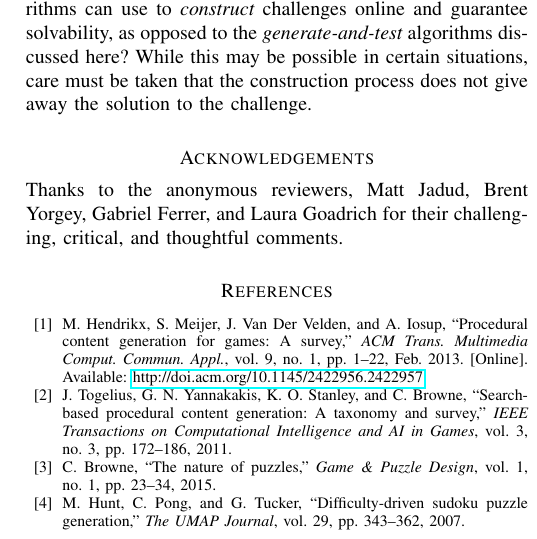
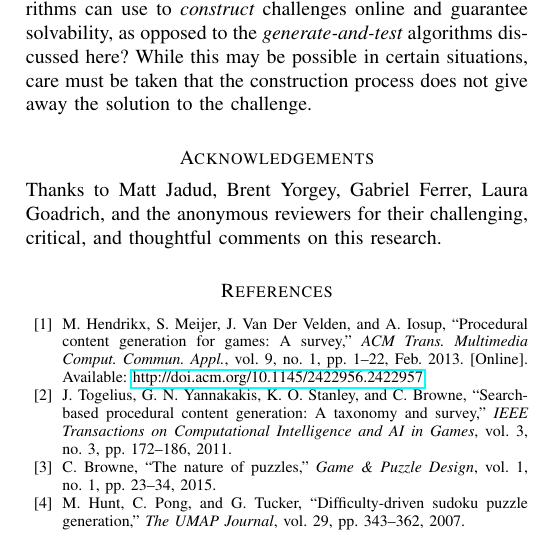
Before and after one commit to mgoadric/Fujisan-IEEE, a LaTeX paper (FINAL VERSION.tex): part of one column of page 10 of 10, cut so that both start at the same text. Compiled offline with pdfLaTeX; a missing font is replaced by an installed copy or a similar font; a LaTeX package or settings file that is missing is left out.

Commit message:
Final edits, maybe?

```diff
--- a/FINAL VERSION.tex
+++ b/FINAL VERSION.tex
@@ -1244,7 +1244,7 @@ care must be taken that the construction process does not give away the solution
 
 \section*{Acknowledgements}
 \noindent
-Thanks to the anonymous reviewers, Matt Jadud, Brent Yorgey, Gabriel Ferrer, and Laura Goadrich for their challenging, critical, and thoughtful comments.
+Thanks to Matt Jadud, Brent Yorgey, Gabriel Ferrer, Laura Goadrich, and the anonymous reviewers for their challenging, critical, and thoughtful comments on this research.
 %
 
 %
```
